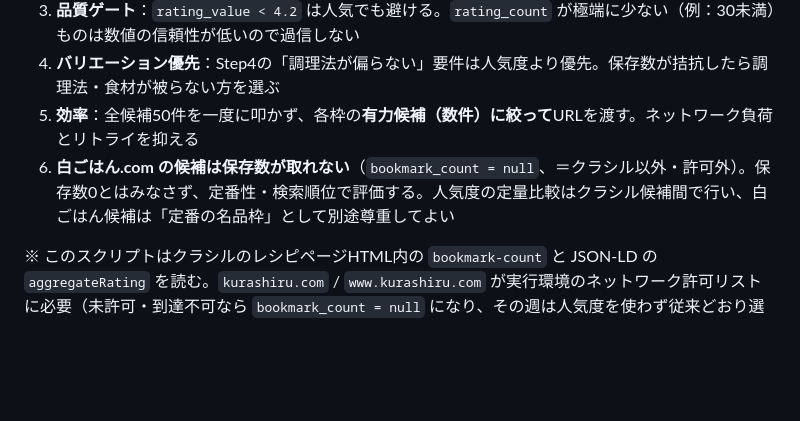
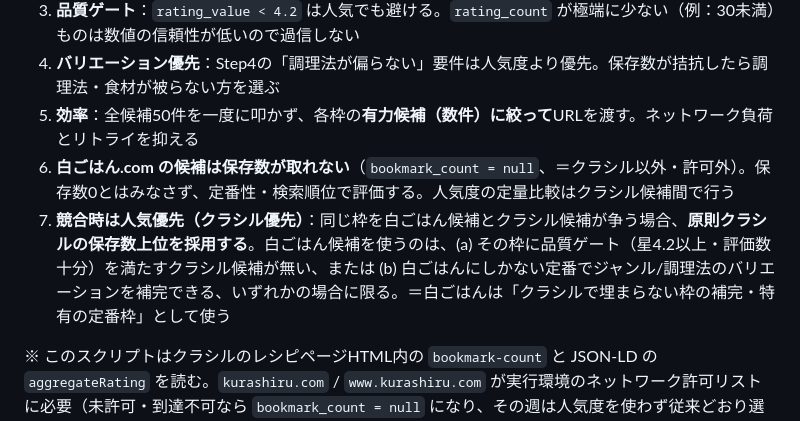
Before and after one commit to pixcel-bit/cook, a Markdown page: CLAUDE.md, the part around the change. Rendered like a GitHub page; blank space fills up the shorter version.

Commit message:
Define shirogohan-vs-kurashiru contests as popularity-first
When a shirogohan and a kurashiru candidate compete for the same slot,
prefer the higher-保存数 kurashiru recipe by default. Use shirogohan only
when the slot has no quality-gated kurashiru candidate, or when a
shirogohan classic uniquely fills a genre/method variety gap — i.e.
shirogohan backfills slots kurashiru can't and supplies its signature
classics.

Co-Authored-By: Claude <noreply@anthropic.com>
Claude-Session: https://claude.ai/code/session_016vrfxPW7ji4sTbpdAkxnyA

```diff
--- a/CLAUDE.md
+++ b/CLAUDE.md
@@ -285,7 +285,8 @@ WebSearch で **クラシル（kurashiru.com）** と **白ごはん.com（sirog
 3. **品質ゲート**：`rating_value < 4.2` は人気でも避ける。`rating_count` が極端に少ない（例：30未満）ものは数値の信頼性が低いので過信しない
 4. **バリエーション優先**：Step4の「調理法が偏らない」要件は人気度より優先。保存数が拮抗したら調理法・食材が被らない方を選ぶ
 5. **効率**：全候補50件を一度に叩かず、各枠の**有力候補（数件）に絞って**URLを渡す。ネットワーク負荷とリトライを抑える
-6. **白ごはん.com の候補は保存数が取れない**（`bookmark_count = null`、＝クラシル以外・許可外）。保存数0とはみなさず、定番性・検索順位で評価する。人気度の定量比較はクラシル候補間で行い、白ごはん候補は「定番の名品枠」として別途尊重してよい
+6. **白ごはん.com の候補は保存数が取れない**（`bookmark_count = null`、＝クラシル以外・許可外）。保存数0とはみなさず、定番性・検索順位で評価する。人気度の定量比較はクラシル候補間で行う
+7. **競合時は人気優先（クラシル優先）**：同じ枠を白ごはん候補とクラシル候補が争う場合、**原則クラシルの保存数上位を採用する**。白ごはん候補を使うのは、(a) その枠に品質ゲート（星4.2以上・評価数十分）を満たすクラシル候補が無い、または (b) 白ごはんにしかない定番でジャンル/調理法のバリエーションを補完できる、いずれかの場合に限る。＝白ごはんは「クラシルで埋まらない枠の補完・特有の定番枠」として使う
 
 ※ このスクリプトはクラシルのレシピページHTML内の `bookmark-count` と JSON-LD の `aggregateRating` を読む。`kurashiru.com` / `www.kurashiru.com` が実行環境のネットワーク許可リストに必要（未許可・到達不可なら `bookmark_count = null` になり、その週は人気度を使わず従来どおり選ぶ＝壊れない）。
 
```
